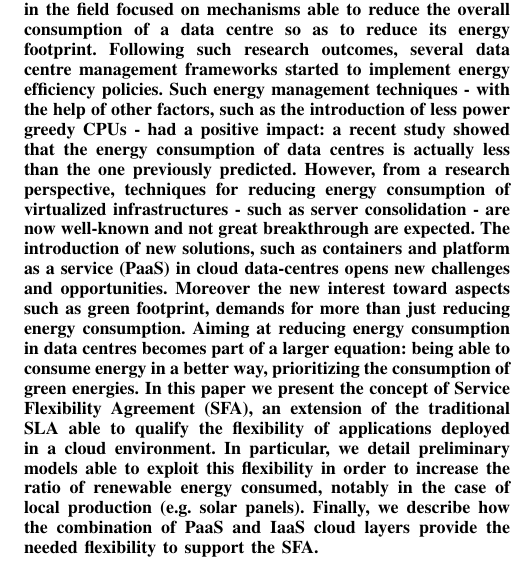
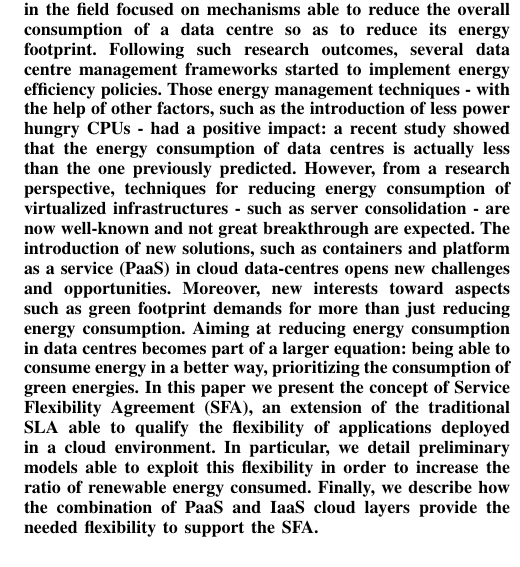
Before and after one commit to cdupont/SGSC, a LaTeX paper (main.tex, which reads abstract.tex): part of one column of page 1 of 4, cut so that both start at the same text. Compiled offline with pdfLaTeX.

Commit message:
tweaks abstract

```diff
--- a/abstract.tex
+++ b/abstract.tex
@@ -4,11 +4,11 @@
 Data centres are power-hungry facilities that hosts ICT services and consumes up to 3\% of all global electricity production.
 Consequently, in the last years, research trends in the field focused on mechanisms able to reduce the overall consumption of a data centre so as to reduce its energy footprint.
 Following such research outcomes, several data centre management frameworks started to implement energy efficiency policies.
-Such energy management techniques - with the help of other factors, such as the introduction of less power greedy CPUs - had a positive impact: a recent study showed that the energy consumption of data centres is actually less than the one previously predicted.
+Those energy management techniques - with the help of other factors, such as the introduction of less power hungry CPUs - had a positive impact: a recent study showed that the energy consumption of data centres is actually less than the one previously predicted.
 However, from a research perspective, techniques for reducing energy consumption of virtualized infrastructures - such as server consolidation - are now well-known and not great breakthrough are expected.
 The introduction of new solutions, such as containers and platform as a service (PaaS) in cloud data-centres opens new challenges and opportunities.
-Moreover the new interest toward aspects such as green footprint, demands for more than just reducing energy consumption.
+Moreover, new interests toward aspects such as green footprint demands for more than just reducing energy consumption.
 Aiming at reducing energy consumption in data centres becomes part of a larger equation: being able to consume energy in a better way, prioritizing the consumption of green energies.
 In this paper we present the concept of Service Flexibility Agreement (SFA), an extension of the traditional SLA able to qualify the flexibility of applications deployed in a cloud environment.
-In particular, we detail preliminary models able to exploit this flexibility in order to increase the ratio of renewable energy consumed, notably in the case of local production (e.g. solar panels).
+In particular, we detail preliminary models able to exploit this flexibility in order to increase the ratio of renewable energy consumed.
 Finally, we describe how the combination of PaaS and IaaS cloud layers provide the needed flexibility to support the SFA.
```
